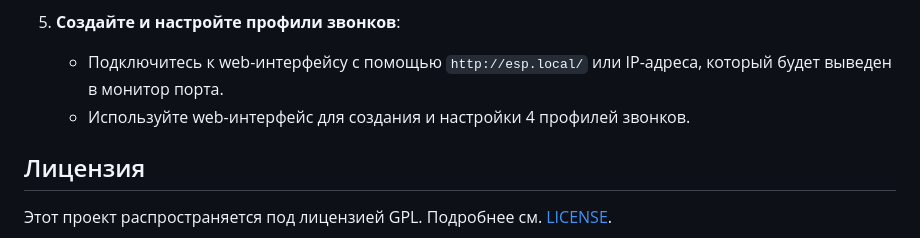
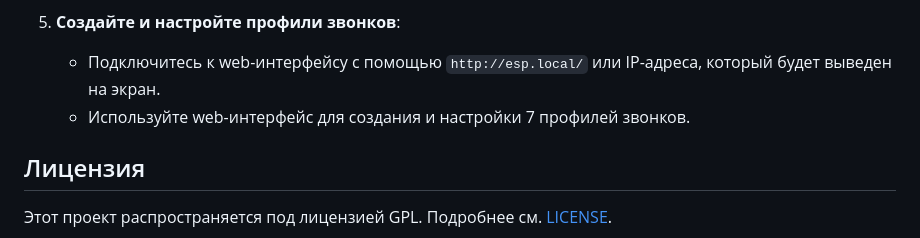
Before and after one commit to MurKa2009/TimeMaster, a Markdown page: README.md, the part around the change. Drawn GitHub-style.

```diff
--- a/README.md
+++ b/README.md
@@ -59,8 +59,8 @@ Web-интерфейс также предоставляет возможнос
     - Перезагрузите автоматический звонок.
 
 5. **Создайте и настройте профили звонков**:
-    - Подключитесь к web-интерфейсу с помощью `http://esp.local/` или IP-адреса, который будет выведен в монитор порта.
-    - Используйте web-интерфейс для создания и настройки 4 профилей звонков.
+    - Подключитесь к web-интерфейсу с помощью `http://esp.local/` или IP-адреса, который будет выведен на экран.
+    - Используйте web-интерфейс для создания и настройки 7 профилей звонков.
 
 ## Лицензия
 
```
